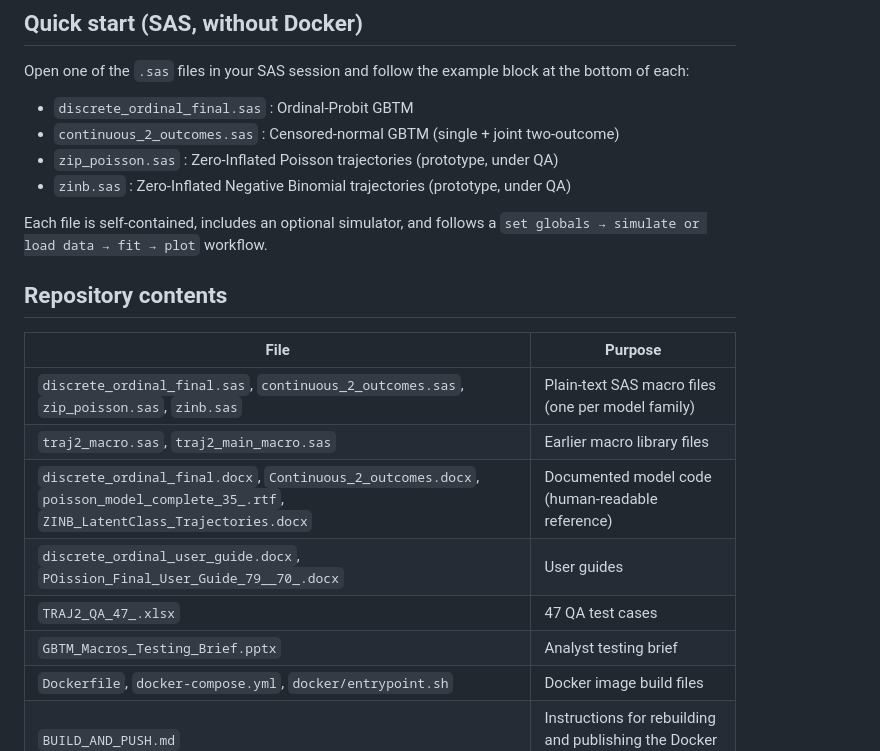
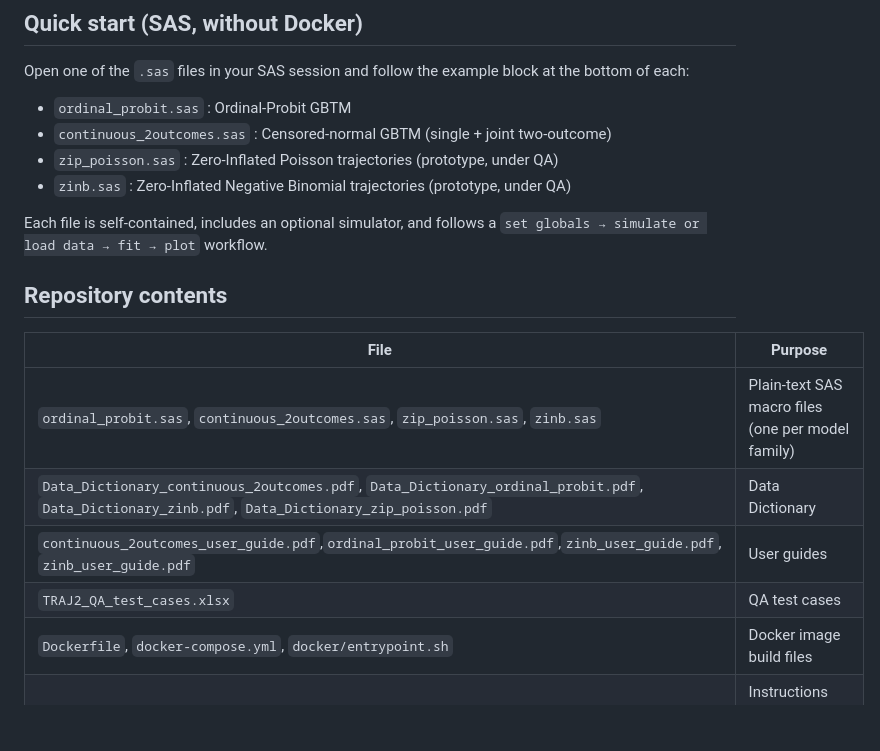
Before and after one commit to RU-AGING/AgingTrajectory_Library_NLMIXED-Model, a Markdown page: README.md, the part around the change. Drawn GitHub-style; blank space fills up the shorter version.

Commit message:
Revise README with updated file names and resources
Updated file names and added data dictionaries and user guides.

```diff
--- a/README.md
+++ b/README.md
@@ -44,8 +44,8 @@ Released models: `ordinal`, `continuous`. Prototypes (QA testing only): `zip`, `
 
 Open one of the `.sas` files in your SAS session and follow the example block at the bottom of each:
 
-- `discrete_ordinal_final.sas` : Ordinal-Probit GBTM
-- `continuous_2_outcomes.sas` : Censored-normal GBTM (single + joint two-outcome)
+- `ordinal_probit.sas` : Ordinal-Probit GBTM
+- `continuous_2outcomes.sas` : Censored-normal GBTM (single + joint two-outcome)
 - `zip_poisson.sas` : Zero-Inflated Poisson trajectories (prototype, under QA)
 - `zinb.sas` : Zero-Inflated Negative Binomial trajectories (prototype, under QA)
 
@@ -55,12 +55,10 @@ Each file is self-contained, includes an optional simulator, and follows a `set
 
 | File | Purpose |
 |---|---|
-| `discrete_ordinal_final.sas`, `continuous_2_outcomes.sas`, `zip_poisson.sas`, `zinb.sas` | Plain-text SAS macro files (one per model family) |
-| `traj2_macro.sas`, `traj2_main_macro.sas` | Earlier macro library files |
-| `discrete_ordinal_final.docx`, `Continuous_2_outcomes.docx`, `poisson_model_complete_35_.rtf`, `ZINB_LatentClass_Trajectories.docx` | Documented model code (human-readable reference) |
-| `discrete_ordinal_user_guide.docx`, `POission_Final_User_Guide_79__70_.docx` | User guides |
-| `TRAJ2_QA_47_.xlsx` | 47 QA test cases |
-| `GBTM_Macros_Testing_Brief.pptx` | Analyst testing brief |
+| `ordinal_probit.sas`, `continuous_2outcomes.sas`, `zip_poisson.sas`, `zinb.sas` | Plain-text SAS macro files (one per model family) |
+| `Data_Dictionary_continuous_2outcomes.pdf`, `Data_Dictionary_ordinal_probit.pdf`, `Data_Dictionary_zinb.pdf`, `Data_Dictionary_zip_poisson.pdf` | Data Dictionary |
+| `continuous_2outcomes_user_guide.pdf`,`ordinal_probit_user_guide.pdf`,`zinb_user_guide.pdf`, `zinb_user_guide.pdf` | User guides |
+| `TRAJ2_QA_test_cases.xlsx` | QA test cases |
 | `Dockerfile`, `docker-compose.yml`, `docker/entrypoint.sh` | Docker image build files |
 | `BUILD_AND_PUSH.md` | Instructions for rebuilding and publishing the Docker image |
 | `index.html` | GitHub Pages documentation portal source |
```
